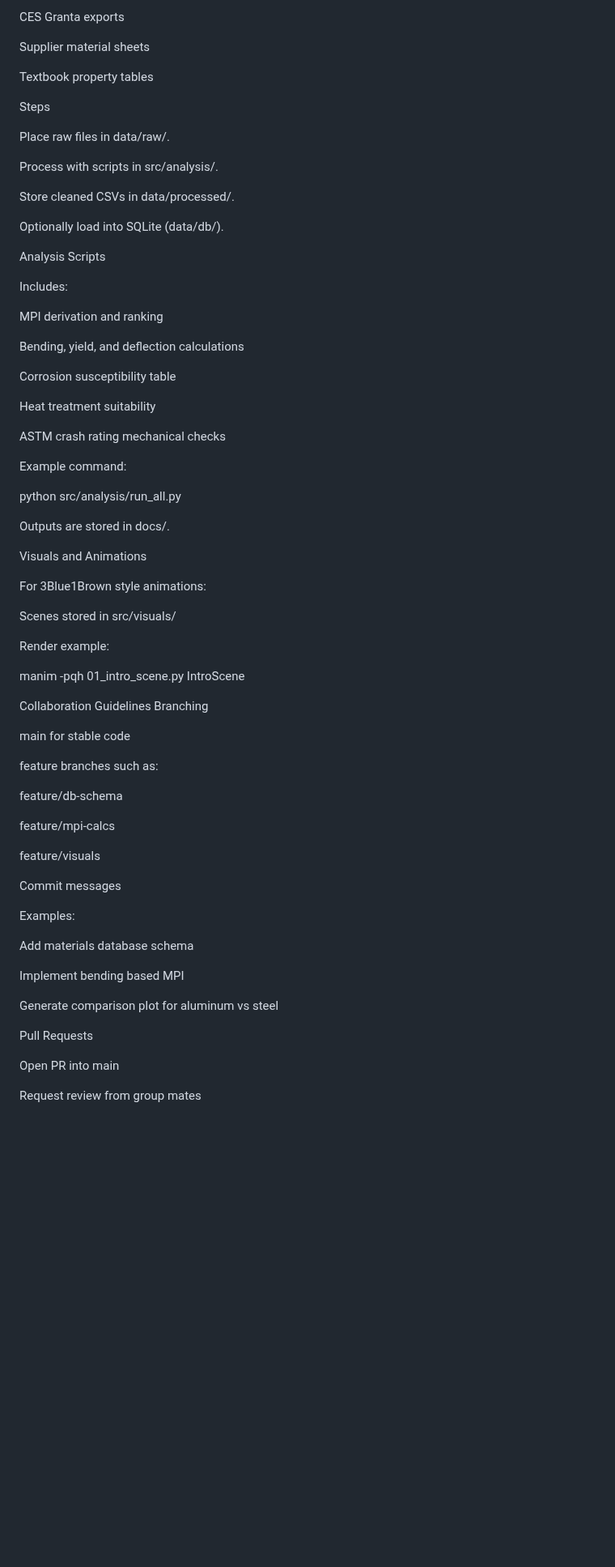
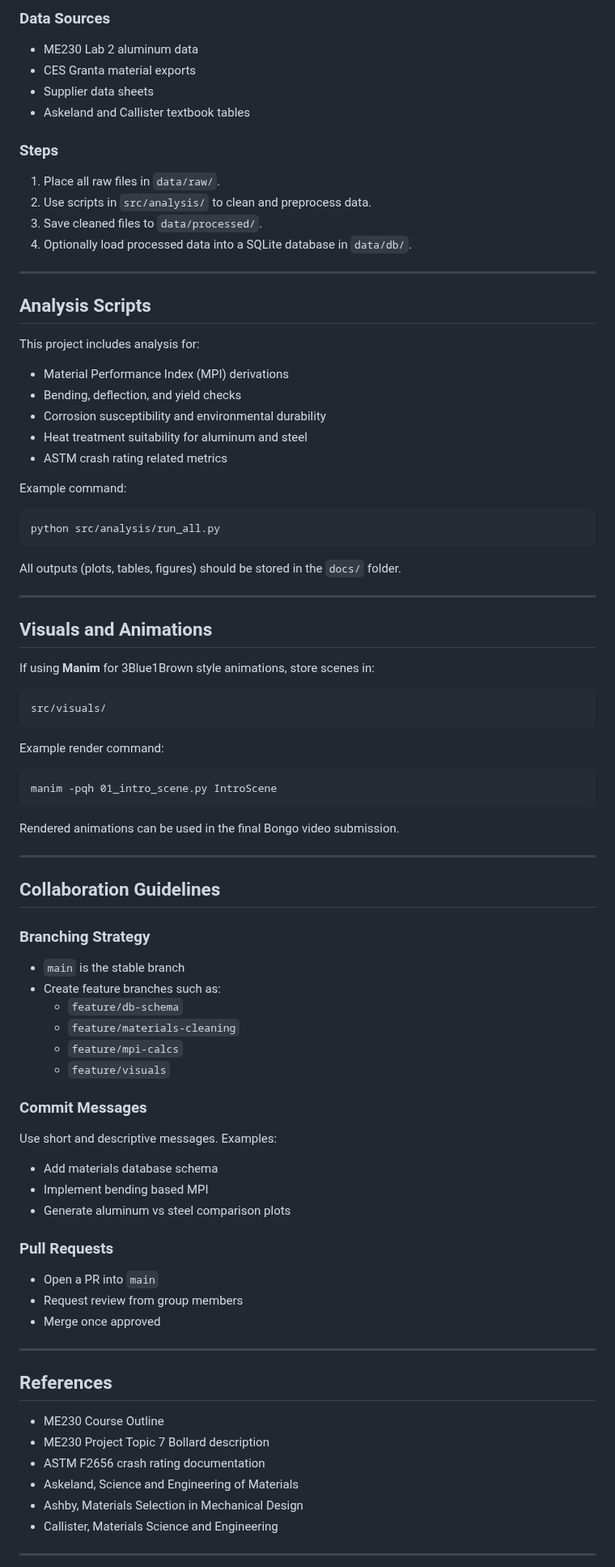
Before and after one commit to kingsleyfong/ME230F25-project, a Markdown page: README.md, the part around one of its changes. Shown at 81% size. GitHub-like rendering; blank space fills up the shorter version.

Commit message:
Refactor README for better structure and readability
Updated README to improve formatting and clarity.

````diff
--- a/README.md
+++ b/README.md
@@ -83,77 +94,93 @@ Lab 2 aluminum tensile data
 
-CES Granta exports
+### Data Sources
 
-Supplier material sheets
+- ME230 Lab 2 aluminum data
+- CES Granta material exports
+- Supplier data sheets
+- Askeland and Callister textbook tables
 
-Textbook property tables
+### Steps
 
-Steps
+1. Place all raw files in `data/raw/`.
+2. Use scripts in `src/analysis/` to clean and preprocess data.
+3. Save cleaned files to `data/processed/`.
+4. Optionally load processed data into a SQLite database in `data/db/`.
 
-Place raw files in data/raw/.
+---
 
-Process with scripts in src/analysis/.
+## Analysis Scripts
 
-Store cleaned CSVs in data/processed/.
+This project includes analysis for:
 
-Optionally load into SQLite (data/db/).
-
-Analysis Scripts
-
-Includes:
-
-MPI derivation and ranking
-
-Bending, yield, and deflection calculations
-
-Corrosion susceptibility table
-
-Heat treatment suitability
-
-ASTM crash rating mechanical checks
+- Material Performance Index (MPI) derivations
+- Bending, deflection, and yield checks
+- Corrosion susceptibility and environmental durability
+- Heat treatment suitability for aluminum and steel
+- ASTM crash rating related metrics
 
 Example command:
 
+```
 python src/analysis/run_all.py
+```
 
+All outputs (plots, tables, figures) should be stored in the `docs/` folder.
 
-Outputs are stored in docs/.
+---
 
-Visuals and Animations
+## Visuals and Animations
 
-For 3Blue1Brown style animations:
+If using **Manim** for 3Blue1Brown style animations, store scenes in:
 
-Scenes stored in src/visuals/
+```
+src/visuals/
+```
 
-Render example:
+Example render command:
 
+```
 manim -pqh 01_intro_scene.py IntroScene
+```
 
-Collaboration Guidelines
-Branching
+Rendered animations can be used in the final Bongo video submission.
 
-main for stable code
+---
 
-feature branches such as:
+## Collaboration Guidelines
 
-feature/db-schema
+### Branching Strategy
 
-feature/mpi-calcs
+- `main` is the stable branch
+- Create feature branches such as:
+  - `feature/db-schema`
+  - `feature/materials-cleaning`
+  - `feature/mpi-calcs`
+  - `feature/visuals`
 
-feature/visuals
+### Commit Messages
 
-Commit messages
+Use short and descriptive messages. Examples:
 
-Examples:
+- Add materials database schema
+- Implement bending based MPI
+- Generate aluminum vs steel comparison plots
 
-Add materials database schema
+### Pull Requests
 
-Implement bending based MPI
+- Open a PR into `main`
+- Request review from group members
+- Merge once approved
 
-Generate comparison plot for aluminum vs steel
+---
 
-Pull Requests
+## References
 
-Open PR into main
+- ME230 Course Outline
+- ME230 Project Topic 7 Bollard description
+- ASTM F2656 crash rating documentation
+- Askeland, Science and Engineering of Materials
+- Ashby, Materials Selection in Mechanical Design
+- Callister, Materials Science and Engineering
 
-Request review from group mates
+---
 
````
Also changed, not shown: other parts of README.md (+59 -69 lines).
